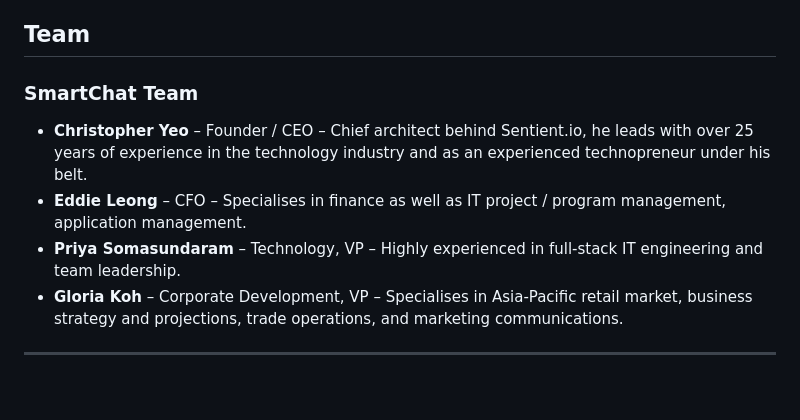
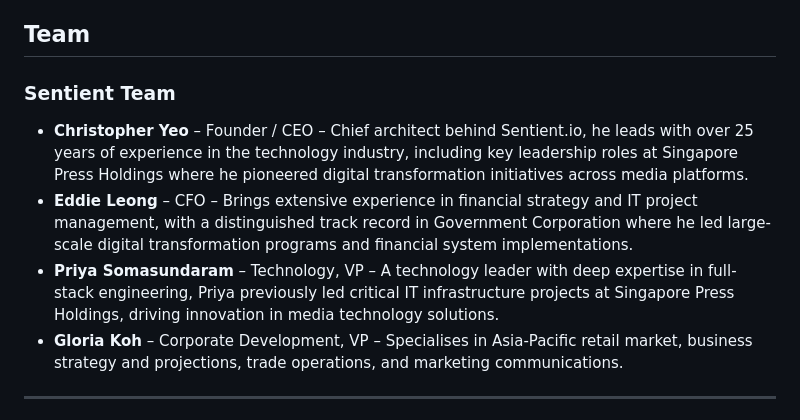
Before and after one commit to christopheryeo/sentient-intro, a Markdown page: content/content.md, the part around the change. GitHub-like rendering; blank space fills up the shorter version.

```diff
--- a/content/content.md
+++ b/content/content.md
@@ -128,10 +128,10 @@ For IHI Asia Pacific, Sentient.io delivered a comprehensive LIDAR data aggregati
 
 ## Team
 
-### SmartChat Team
-- **Christopher Yeo** – Founder / CEO – Chief architect behind Sentient.io, he leads with over 25 years of experience in the technology industry and as an experienced technopreneur under his belt.
-- **Eddie Leong** – CFO – Specialises in finance as well as IT project / program management, application management.
-- **Priya Somasundaram** – Technology, VP – Highly experienced in full-stack IT engineering and team leadership.
+### Sentient Team
+- **Christopher Yeo** – Founder / CEO – Chief architect behind Sentient.io, he leads with over 25 years of experience in the technology industry, including key leadership roles at Singapore Press Holdings where he pioneered digital transformation initiatives across media platforms.
+- **Eddie Leong** – CFO – Brings extensive experience in financial strategy and IT project management, with a distinguished track record in Government Corporation where he led large-scale digital transformation programs and financial system implementations.
+- **Priya Somasundaram** – Technology, VP – A technology leader with deep expertise in full-stack engineering, Priya previously led critical IT infrastructure projects at Singapore Press Holdings, driving innovation in media technology solutions.
 - **Gloria Koh** – Corporate Development, VP – Specialises in Asia-Pacific retail market, business strategy and projections, trade operations, and marketing communications.
 
 ---
```
Also changed, not shown: README.md (+2 -1 lines).
